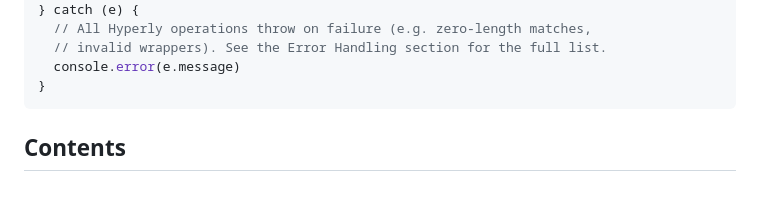
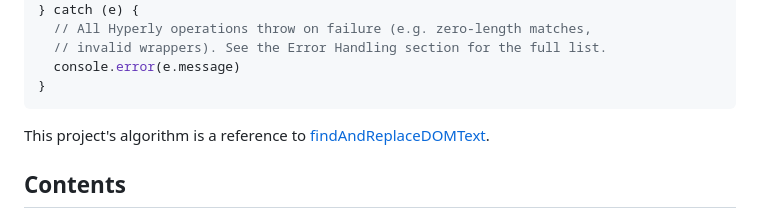
Before and after one commit to ethantw/purescript-hyperly, a Markdown page: README.js.md, the part around the change. Drawn GitHub-style; blank space fills up the shorter version.

Commit message:
Add findAndReplaceDOMText algorithm attribution to both READMEs

````diff
--- a/README.js.md
+++ b/README.js.md
@@ -28,6 +28,8 @@ try {
   console.error(e.message)
 }
 ```
+
+This project's algorithm is a reference to [findAndReplaceDOMText](https://github.com/padolsey/findAndReplaceDOMText).
 
 ## Contents
 
````
Also changed, not shown: README.md (+2 -0 lines).
